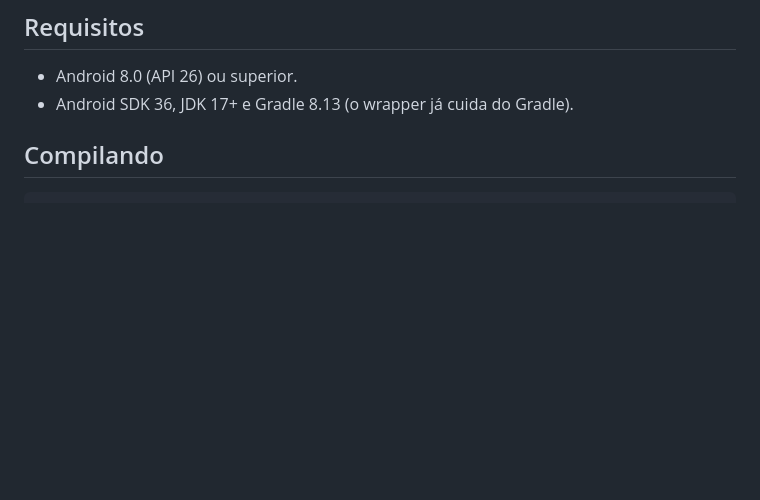
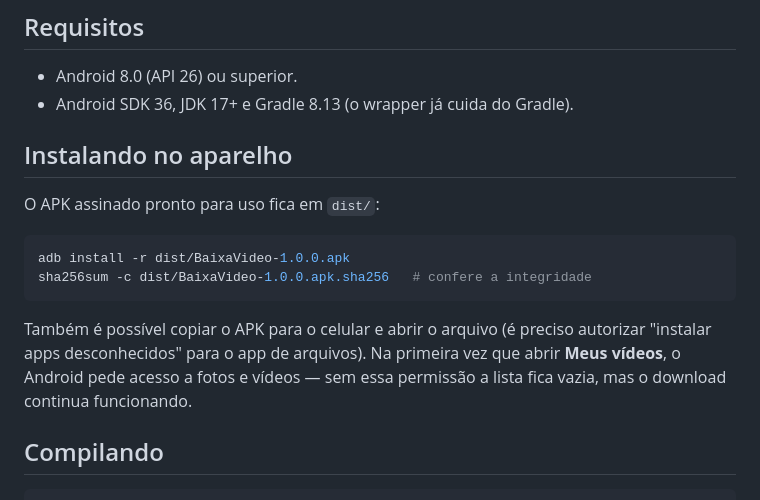
Before and after one commit to clebersys/baixatrix, a Markdown page: README.md, the part around one of its changes. GitHub-like rendering; blank space fills up the shorter version.

````diff
--- a/README.md
+++ b/README.md
@@ -52,6 +54,20 @@ O app resolve tudo no próprio aparelho, sem depender de serviços de terceiros:
 
 - Android 8.0 (API 26) ou superior.
 - Android SDK 36, JDK 17+ e Gradle 8.13 (o wrapper já cuida do Gradle).
+
+## Instalando no aparelho
+
+O APK assinado pronto para uso fica em `dist/`:
+
+```bash
+adb install -r dist/BaixaVideo-1.0.0.apk
+sha256sum -c dist/BaixaVideo-1.0.0.apk.sha256   # confere a integridade
+```
+
+Também é possível copiar o APK para o celular e abrir o arquivo (é preciso
+autorizar "instalar apps desconhecidos" para o app de arquivos). Na primeira vez
+que abrir **Meus vídeos**, o Android pede acesso a fotos e vídeos — sem essa
+permissão a lista fica vazia, mas o download continua funcionando.
 
 ## Compilando
 
````
Also changed, not shown: other parts of README.md (+3 -1 lines), docs/biblioteca.png (added), docs/previa.png (added), docs/tela-inicial.png (added), 6 other files.
